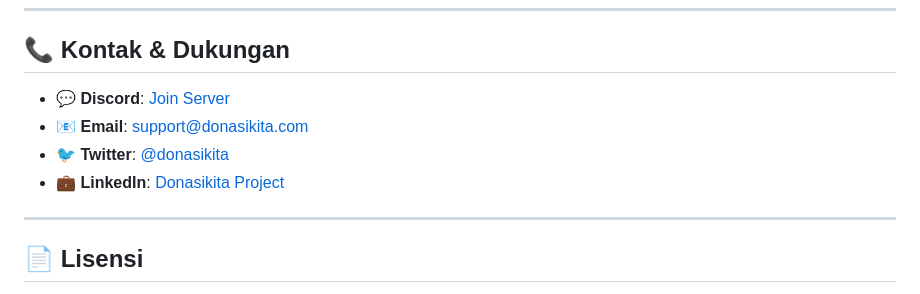
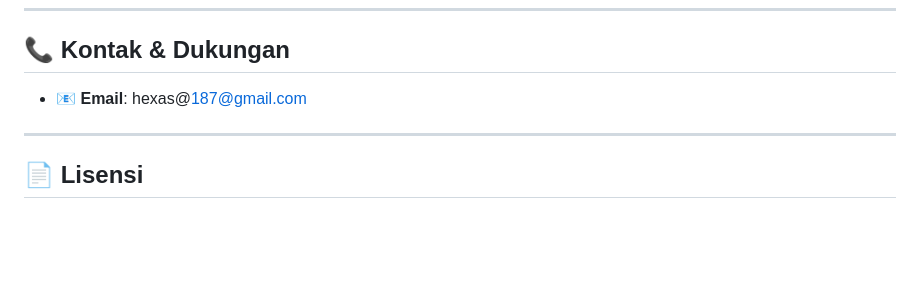
Before and after one commit to Code4Zaaa/DonasiKita, a Markdown page: README.md, the part around the change. Rendered like a GitHub page; blank space fills up the shorter version.

```diff
--- a/README.md
+++ b/README.md
@@ -121,10 +121,7 @@ Jika proyek ini bermanfaat bagi Anda, dukung pengembangan dengan:
 
 ## 📞 Kontak & Dukungan
 
-- 💬 **Discord**: [Join Server](https://discord.gg/donasikita)
-- 📧 **Email**: support@donasikita.com
-- 🐦 **Twitter**: [@donasikita](https://twitter.com/donasikita)
-- 💼 **LinkedIn**: [Donasikita Project](https://linkedin.com/company/donasikita)
+- 📧 **Email**: hexas@187@gmail.com
 
 ---
 
```
